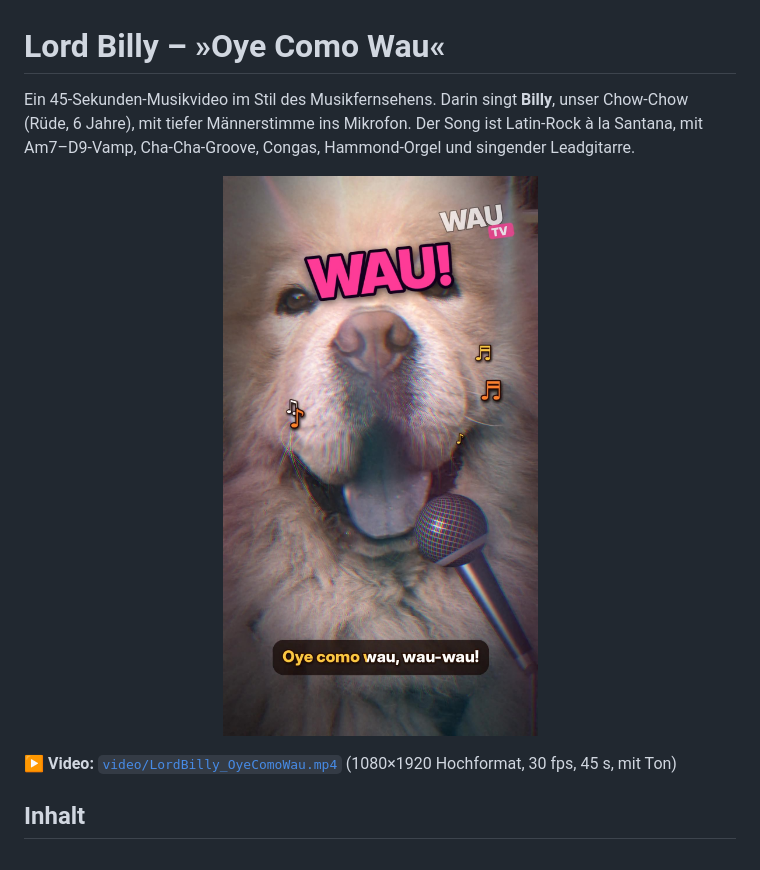
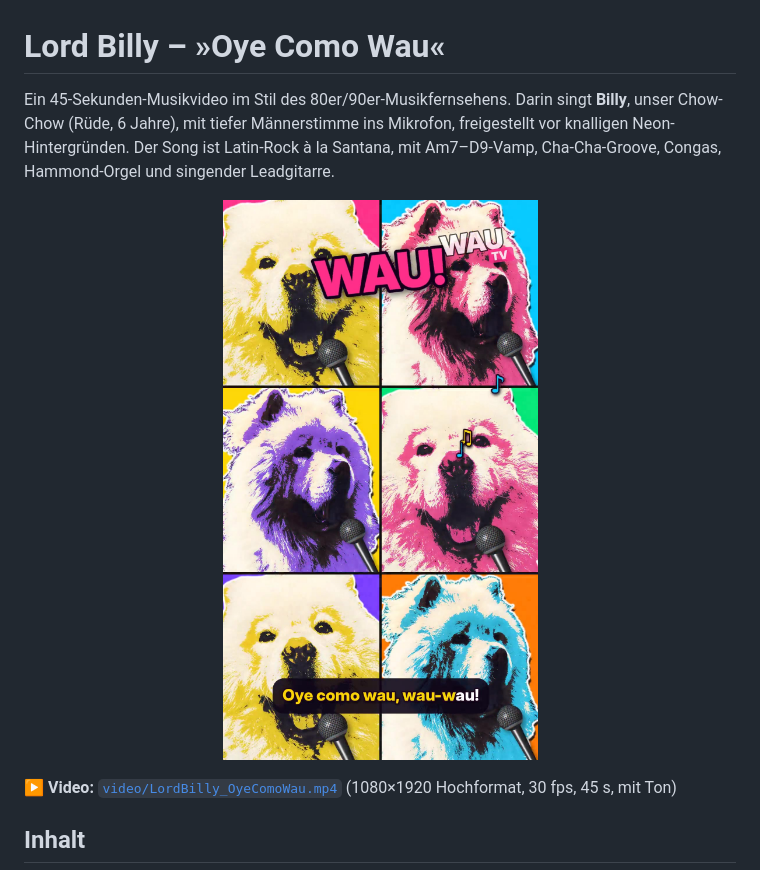
Before and after one commit to jimjinlu-hash/LordBilly, a Markdown page: README.md, the part around one of its changes. Rendered like a GitHub page; pictures changed too: video/poster.jpg.

```diff
--- a/README.md
+++ b/README.md
@@ -1,9 +1,10 @@
 # Lord Billy – »Oye Como Wau«
 
-Ein 45-Sekunden-Musikvideo im Stil des Musikfernsehens. Darin singt
-**Billy**, unser Chow-Chow (Rüde, 6 Jahre), mit tiefer Männerstimme ins
-Mikrofon. Der Song ist Latin-Rock à la Santana, mit Am7–D9-Vamp,
-Cha-Cha-Groove, Congas, Hammond-Orgel und singender Leadgitarre.
+Ein 45-Sekunden-Musikvideo im Stil des 80er/90er-Musikfernsehens. Darin
+singt **Billy**, unser Chow-Chow (Rüde, 6 Jahre), mit tiefer Männerstimme
+ins Mikrofon, freigestellt vor knalligen Neon-Hintergründen. Der Song ist
+Latin-Rock à la Santana, mit Am7–D9-Vamp, Cha-Cha-Groove, Congas,
+Hammond-Orgel und singender Leadgitarre.
 
 <p align="center"><img src="video/poster.jpg" width="320" alt="Billy singt ins Mikrofon"></p>
 
```
Also changed, not shown: other parts of README.md (+25 -16 lines), 7 other files.
